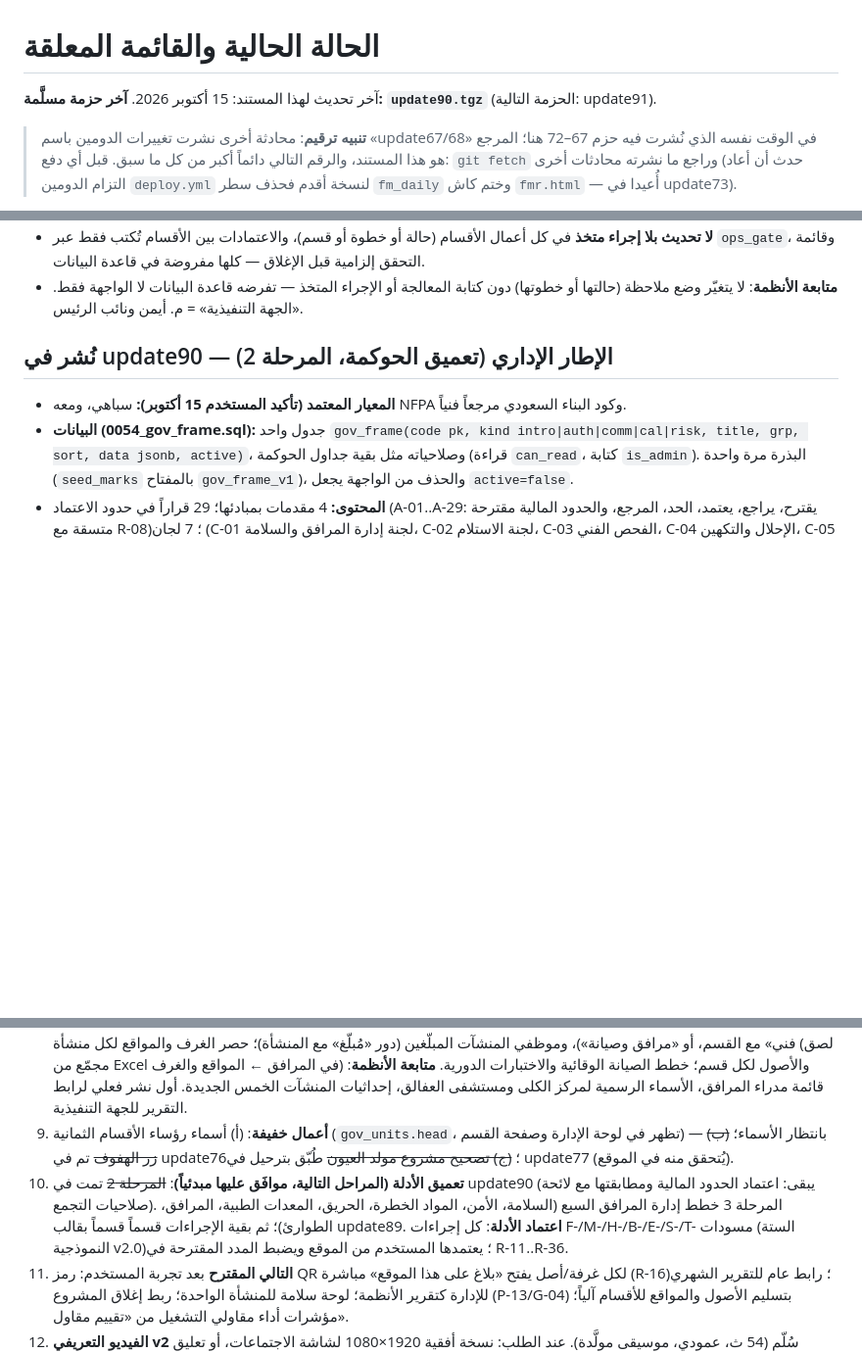
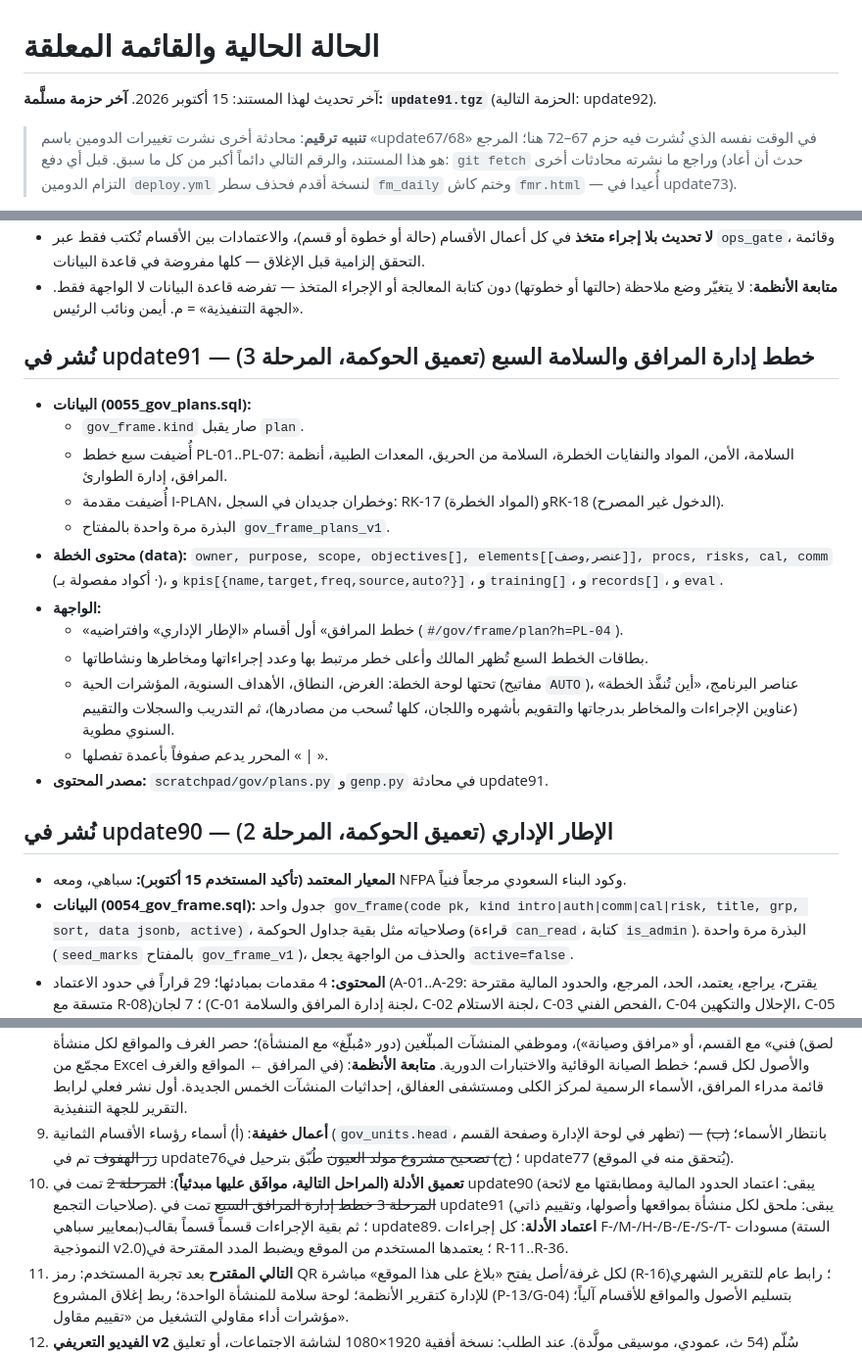
Before and after one commit to sayahmotlaq/ahc-projects, a Markdown page: docs/03-الحالة-والمعلق.md, 3 parts joined by grey strips. Shown at 98% size. Drawn GitHub-style; blank space fills up the shorter version.

Commit message:
docs: حالة update91
Co-Authored-By: Claude Opus 5.5 <noreply@anthropic.com>
Claude-Session: https://claude.ai/code/session_01B1jfjwpP2rVhuKtsT2oV4Q

```diff
--- a/docs/03-الحالة-والمعلق.md
+++ b/docs/03-الحالة-والمعلق.md
@@ -1,6 +1,6 @@
 # الحالة الحالية والقائمة المعلقة
 
-آخر تحديث لهذا المستند: 15 أكتوبر 2026. **آخر حزمة مسلَّمة: `update90.tgz`** (الحزمة التالية: update91).
+آخر تحديث لهذا المستند: 15 أكتوبر 2026. **آخر حزمة مسلَّمة: `update91.tgz`** (الحزمة التالية: update92).
 
 > **تنبيه ترقيم**: محادثة أخرى نشرت تغييرات الدومين باسم «update67/68» في الوقت نفسه الذي نُشرت فيه حزم 67–72 هنا؛ المرجع هو هذا المستند، والرقم التالي دائماً أكبر من كل ما سبق. قبل أي دفع: `git fetch` وراجع ما نشرته محادثات أخرى (حدث أن أعاد التزام الدومين `deploy.yml` لنسخة أقدم فحذف سطر `fm_daily` وختم كاش `fmr.html` — أُعيدا في update73).
 
@@ -26,6 +26,20 @@
 - **المنصة = إدارة الخدمات الفنية** (قرار المستخدم 14 أكتوبر: «واضح أن الموقع صار إدارة الخدمات الفنية… الأقسام كلها مترابطة ومتفاعلة هنا قوة الموقع»). كل قسم يعمل عبر المحرّك التشغيلي المشترك؛ الترابط بين الأقسام (إحالة، اعتماد، أثر على الموقع أو الأصل) مقدَّم على النماذج المنفصلة. التعديلات اللاحقة بطلب المستخدم.
 - **لا تحديث بلا إجراء متخذ** في كل أعمال الأقسام (حالة أو خطوة أو قسم)، والاعتمادات بين الأقسام تُكتب فقط عبر `ops_gate`، وقائمة التحقق إلزامية قبل الإغلاق — كلها مفروضة في قاعدة البيانات.
 - **متابعة الأنظمة**: لا يتغيّر وضع ملاحظة (حالتها أو خطوتها) دون كتابة المعالجة أو الإجراء المتخذ — تفرضه قاعدة البيانات لا الواجهة فقط. «الجهة التنفيذية» = م. أيمن ونائب الرئيس.
+
+## نُشر في update91 — خطط إدارة المرافق والسلامة السبع (تعميق الحوكمة، المرحلة 3)
+- **البيانات (0055_gov_plans.sql):**
+  - `gov_frame.kind` صار يقبل `plan`.
+  - أُضيفت سبع خطط PL-01..PL-07: السلامة، الأمن، المواد والنفايات الخطرة، السلامة من الحريق، المعدات الطبية، أنظمة المرافق، إدارة الطوارئ.
+  - أُضيفت مقدمة I-PLAN، وخطران جديدان في السجل: RK-17 (المواد الخطرة) وRK-18 (الدخول غير المصرح).
+  - البذرة مرة واحدة بالمفتاح `gov_frame_plans_v1`.
+- **محتوى الخطة (data):** `owner, purpose, scope, objectives[], elements[[عنصر,وصف]], procs, risks, cal, comm` (أكواد مفصولة بـ ·)، و`kpis[{name,target,freq,source,auto?}]`، و`training[]`، و`records[]`، و`eval`.
+- **الواجهة:**
+  - «خطط المرافق» أول أقسام «الإطار الإداري» وافتراضيه (`#/gov/frame/plan?h=PL-04`).
+  - بطاقات الخطط السبع تُظهر المالك وأعلى خطر مرتبط بها وعدد إجراءاتها ومخاطرها ونشاطاتها.
+  - تحتها لوحة الخطة: الغرض، النطاق، الأهداف السنوية، المؤشرات الحية (مفاتيح `AUTO`)، عناصر البرنامج، «أين تُنفَّذ الخطة» (عناوين الإجراءات والمخاطر بدرجاتها والتقويم بأشهره واللجان، كلها تُسحب من مصادرها)، ثم التدريب والسجلات والتقييم السنوي مطوية.
+  - المحرر يدعم صفوفاً بأعمدة تفصلها « | ».
+- **مصدر المحتوى:** `scratchpad/gov/plans.py` و`genp.py` في محادثة update91.
 
 ## نُشر في update90 — الإطار الإداري (تعميق الحوكمة، المرحلة 2)
 - **المعيار المعتمد (تأكيد المستخدم 15 أكتوبر):** سباهي، ومعه NFPA وكود البناء السعودي مرجعاً فنياً.
@@ -269,7 +283,7 @@
 7. التقرير المشارك والعروض: صقل بعد أول ملاحظات فعلية من الإدارة التنفيذية.
 8. **تشغيل الأقسام — بانتظار المستخدم**: مدراء المرافق في السجل (update80) — يبقى: مدير لمركز الكلى، ورؤساء الأقسام وموظفوها والقيادة (أيمن، نائب الرئيس) تُضاف للسجل المعتمد مسبقاً؛ قوائم موظفي كل قسم (يسجّلون ثم يُعطَون «موظف قسم فني» مع القسم، أو «مرافق وصيانة»)، وموظفي المنشآت المبلّغين (دور «مُبلّغ» مع المنشأة)؛ حصر الغرف والمواقع لكل منشأة (لصق مجمّع من Excel في المرافق ← المواقع والغرف) والأصول لكل قسم؛ خطط الصيانة الوقائية والاختبارات الدورية. **متابعة الأنظمة**: قائمة مدراء المرافق، الأسماء الرسمية لمركز الكلى ومستشفى العفالق، إحداثيات المنشآت الخمس الجديدة. أول نشر فعلي لرابط التقرير للجهة التنفيذية.
 9. **أعمال خفيفة**: (أ) أسماء رؤساء الأقسام الثمانية (`gov_units.head`، تظهر في لوحة الإدارة وصفحة القسم) — بانتظار الأسماء؛ ~~(ب) زر الهفوف~~ تم في update76؛ ~~(ج) تصحيح مشروع مولد العيون~~ طُبّق بترحيل في update77 (يُتحقق منه في الموقع).
-10. **تعميق الأدلة (المراحل التالية، موافَق عليها مبدئياً)**: ~~المرحلة 2~~ تمت في update90 (يبقى: اعتماد الحدود المالية ومطابقتها مع لائحة صلاحيات التجمع). المرحلة 3 خطط إدارة المرافق السبع (السلامة، الأمن، المواد الخطرة، الحريق، المعدات الطبية، المرافق، الطوارئ)؛ ثم بقية الإجراءات قسماً قسماً بقالب update89. **اعتماد الأدلة**: كل إجراءات F-/M-/H-/B-/E-/S-/T- مسودات (الستة النموذجية v2.0)؛ يعتمدها المستخدم من الموقع ويضبط المدد المقترحة في R-11..R-36.
+10. **تعميق الأدلة (المراحل التالية، موافَق عليها مبدئياً)**: ~~المرحلة 2~~ تمت في update90 (يبقى: اعتماد الحدود المالية ومطابقتها مع لائحة صلاحيات التجمع). ~~المرحلة 3 خطط إدارة المرافق السبع~~ تمت في update91 (يبقى: ملحق لكل منشأة بمواقعها وأصولها، وتقييم ذاتي بمعايير سباهي)؛ ثم بقية الإجراءات قسماً قسماً بقالب update89. **اعتماد الأدلة**: كل إجراءات F-/M-/H-/B-/E-/S-/T- مسودات (الستة النموذجية v2.0)؛ يعتمدها المستخدم من الموقع ويضبط المدد المقترحة في R-11..R-36.
 11. **التالي المقترح** بعد تجربة المستخدم: رمز QR لكل غرفة/أصل يفتح «بلاغ على هذا الموقع» مباشرة (R-16)؛ رابط عام للتقرير الشهري للإدارة كتقرير الأنظمة؛ لوحة سلامة للمنشأة الواحدة؛ ربط إغلاق المشروع (P-13/G-04) بتسليم الأصول والمواقع للأقسام آلياً؛ مؤشرات أداء مقاولي التشغيل من «تقييم مقاول».
 12. **الفيديو التعريفي v2** سُلّم (54 ث، عمودي، موسيقى مولَّدة). عند الطلب: نسخة أفقية 1920×1080 لشاشة الاجتماعات، أو تعليق صوتي.
 13. **قسم الحركة — بانتظار المستخدم**: قائمة سيارات المقر (اللوحة، الموديل، العداد، تواريخ الاستمارة والتأمين والفحص)، واسم مسؤول الحركة ورئيس القسم وإيميلاتهم للسجل.
```
Also changed, not shown: other parts of docs/03-الحالة-والمعلق.md (+1 -1 lines).
